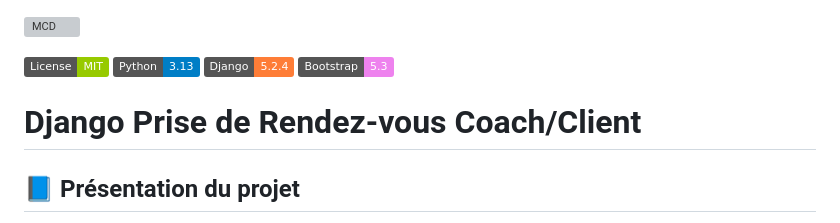
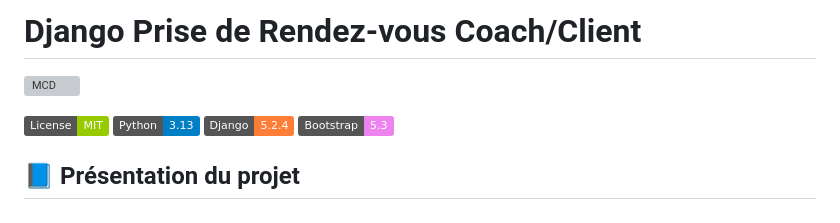
Before and after one commit to aruide/django_prise_rendez_vous_coach, a Markdown page: README.md, the part around the change. Rendered like a GitHub page; badges without logos; grey boxes are pictures that could not be loaded.

Commit message:
modify: modif readme

```diff
--- a/README.md
+++ b/README.md
@@ -1,11 +1,11 @@
+# Django Prise de Rendez-vous Coach/Client
+
 ![MCD](image_readme/banniere.png)
 
 [![Licence](https://img.shields.io/badge/License-MIT-green.svg)](https://choosealicense.com/licenses/mit/)
 ![Python](https://img.shields.io/badge/Python-3.13-blue)
 ![Django](https://img.shields.io/badge/Django-5.2.4-orange)
 ![Bootstrap](https://img.shields.io/badge/Bootstrap-5.3-violet)
-
-# Django Prise de Rendez-vous Coach/Client
 
 ## 📘 Présentation du projet
 
```
